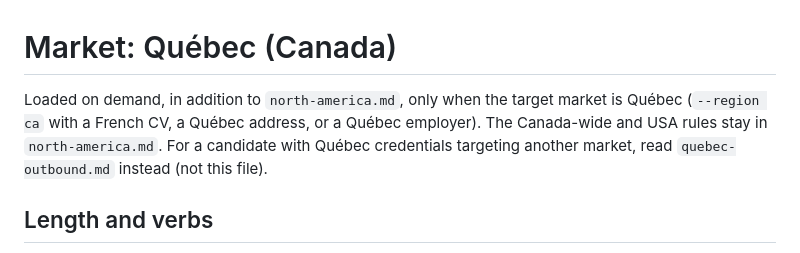
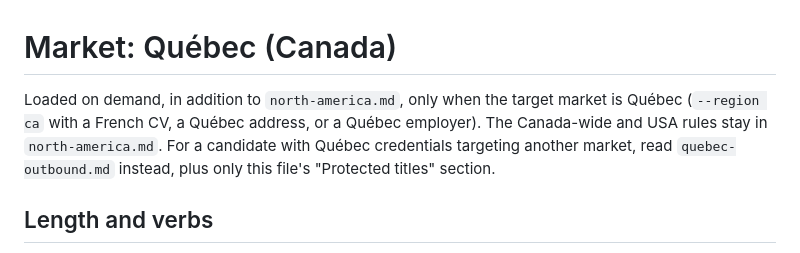
Before and after one commit to EmileBrunelle/vitae-agent-skill, a Markdown page: references/regional/quebec.md, the part around the change. GitHub-like rendering.

```diff
--- a/references/regional/quebec.md
+++ b/references/regional/quebec.md
@@ -1,6 +1,6 @@
 # Market: Québec (Canada)
 
-Loaded on demand, in addition to `north-america.md`, only when the target market is Québec (`--region ca` with a French CV, a Québec address, or a Québec employer). The Canada-wide and USA rules stay in `north-america.md`. For a candidate with Québec credentials targeting another market, read `quebec-outbound.md` instead (not this file).
+Loaded on demand, in addition to `north-america.md`, only when the target market is Québec (`--region ca` with a French CV, a Québec address, or a Québec employer). The Canada-wide and USA rules stay in `north-america.md`. For a candidate with Québec credentials targeting another market, read `quebec-outbound.md` instead, plus only this file's "Protected titles" section.
 
 ## Length and verbs
 - Québec French: infinitive action verbs (« Concevoir… », « Livrer… ») — a convention taught by university career services, not a provincial norm; noun-phrase style is equally accepted — don't present it to the user as "the Québec convention". Months lowercase (janv., août); « Juin 2026 – présent », never « Depuis juin 2026 » (not ATS-parseable).
```
Also changed, not shown: references/regional/quebec-outbound.md (+1 -1 lines).
